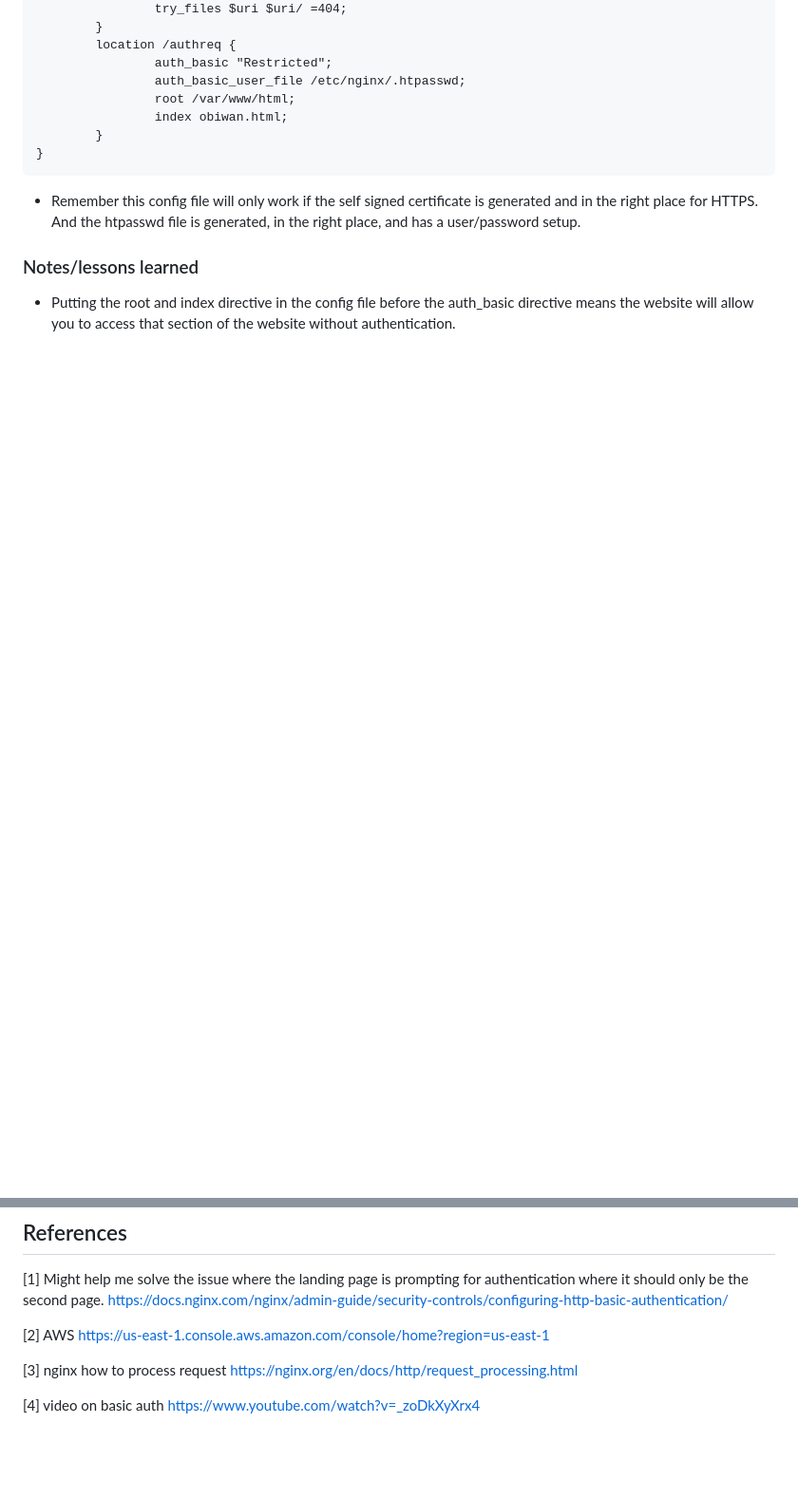
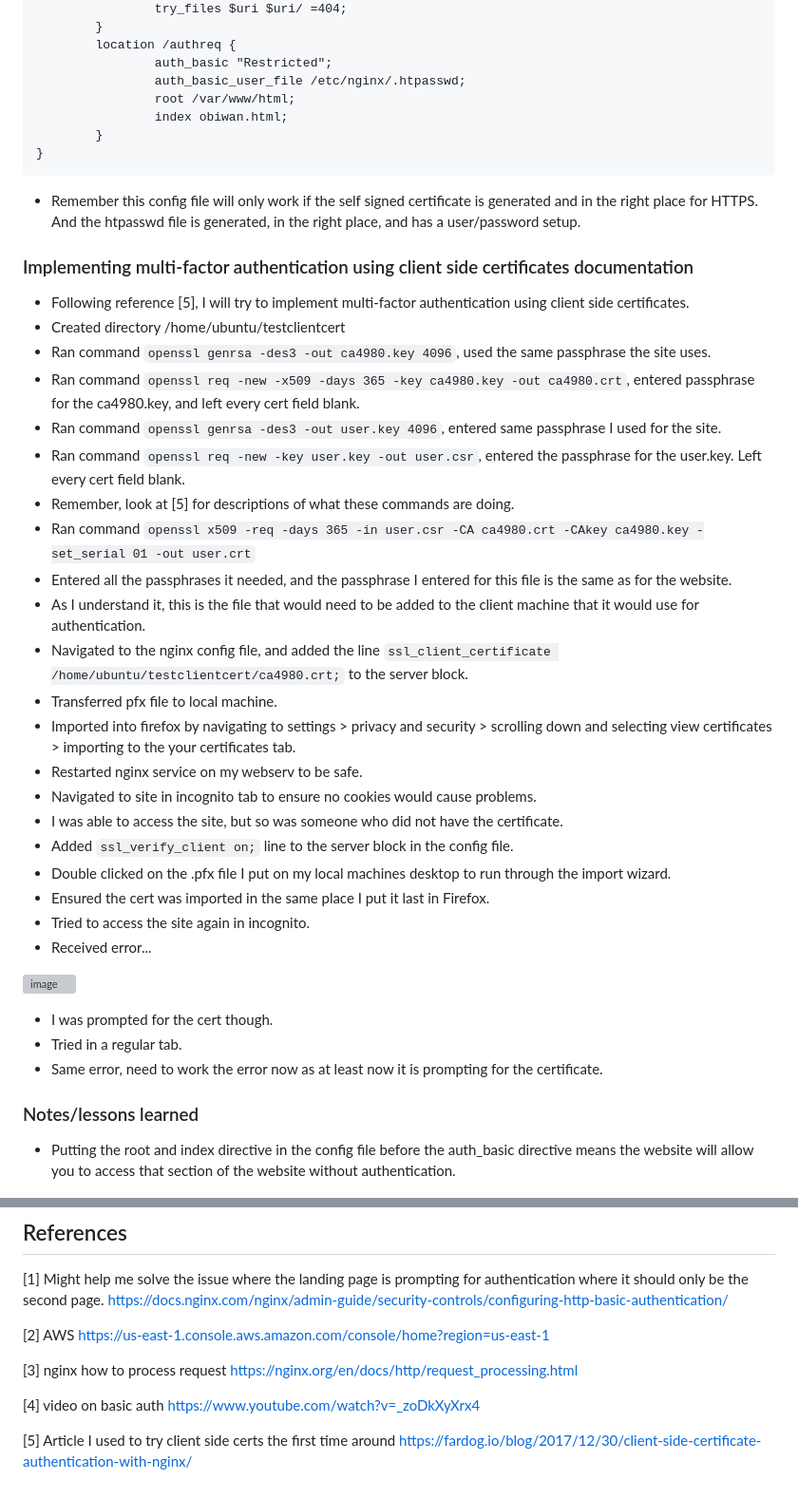
Before and after one commit to thornburyjac/4980PrototypeSite, a Markdown page: README.md, 2 parts joined by grey strips. Shown: that part at 95% size. Rendered like a GitHub page; blank space fills up the shorter version; grey boxes are pictures that could not be loaded.

```diff
--- a/README.md
+++ b/README.md
@@ -298,6 +298,35 @@ server {
 
 - Remember this config file will only work if the self signed certificate is generated and in the right place for HTTPS. And the htpasswd file is generated, in the right place, and has a user/password setup.
 
+### Implementing multi-factor authentication using client side certificates documentation
+- Following reference [5], I will try to implement multi-factor authentication using client side certificates.
+- Created directory /home/ubuntu/testclientcert
+- Ran command `openssl genrsa -des3 -out ca4980.key 4096`, used the same passphrase the site uses.
+- Ran command `openssl req -new -x509 -days 365 -key ca4980.key -out ca4980.crt`, entered passphrase for the ca4980.key, and left every cert field blank.
+- Ran command `openssl genrsa -des3 -out user.key 4096`, entered same passphrase I used for the site.
+- Ran command `openssl req -new -key user.key -out user.csr`, entered the passphrase for the user.key. Left every cert field blank.
+- Remember, look at [5] for descriptions of what these commands are doing.
+- Ran command `openssl x509 -req -days 365 -in user.csr -CA ca4980.crt -CAkey ca4980.key -set_serial 01 -out user.crt`
+- Entered all the passphrases it needed, and the passphrase I entered for this file is the same as for the website.
+- As I understand it, this is the file that would need to be added to the client machine that it would use for authentication.
+- Navigated to the nginx config file, and added the line `ssl_client_certificate /home/ubuntu/testclientcert/ca4980.crt;` to the server block.
+- Transferred pfx file to local machine.
+- Imported into firefox by navigating to settings > privacy and security > scrolling down and selecting view certificates > importing to the your certificates tab.
+- Restarted nginx service on my webserv to be safe.
+- Navigated to site in incognito tab to ensure no cookies would cause problems.
+- I was able to access the site, but so was someone who did not have the certificate.
+- Added `ssl_verify_client on;` line to the server block in the config file.
+- Double clicked on the .pfx file I put on my local machines desktop to run through the import wizard.
+- Ensured the cert was imported in the same place I put it last in Firefox.
+- Tried to access the site again in incognito.
+- Received error...
+
+![image](https://github.com/user-attachments/assets/89119632-e93f-4a4b-9198-40943aec8100)
+
+- I was prompted for the cert though.
+- Tried in a regular tab.
+- Same error, need to work the error now as at least now it is prompting for the certificate.
+
 ### Notes/lessons learned
 
 - Putting the root and index directive in the config file before the auth_basic directive means the website will allow you to access that section of the website without authentication.
@@ -315,3 +344,6 @@ https://nginx.org/en/docs/http/request_processing.html
 
 [4] video on basic auth
 https://www.youtube.com/watch?v=_zoDkXyXrx4
+
+[5] Article I used to try client side certs the first time around
+https://fardog.io/blog/2017/12/30/client-side-certificate-authentication-with-nginx/
```
